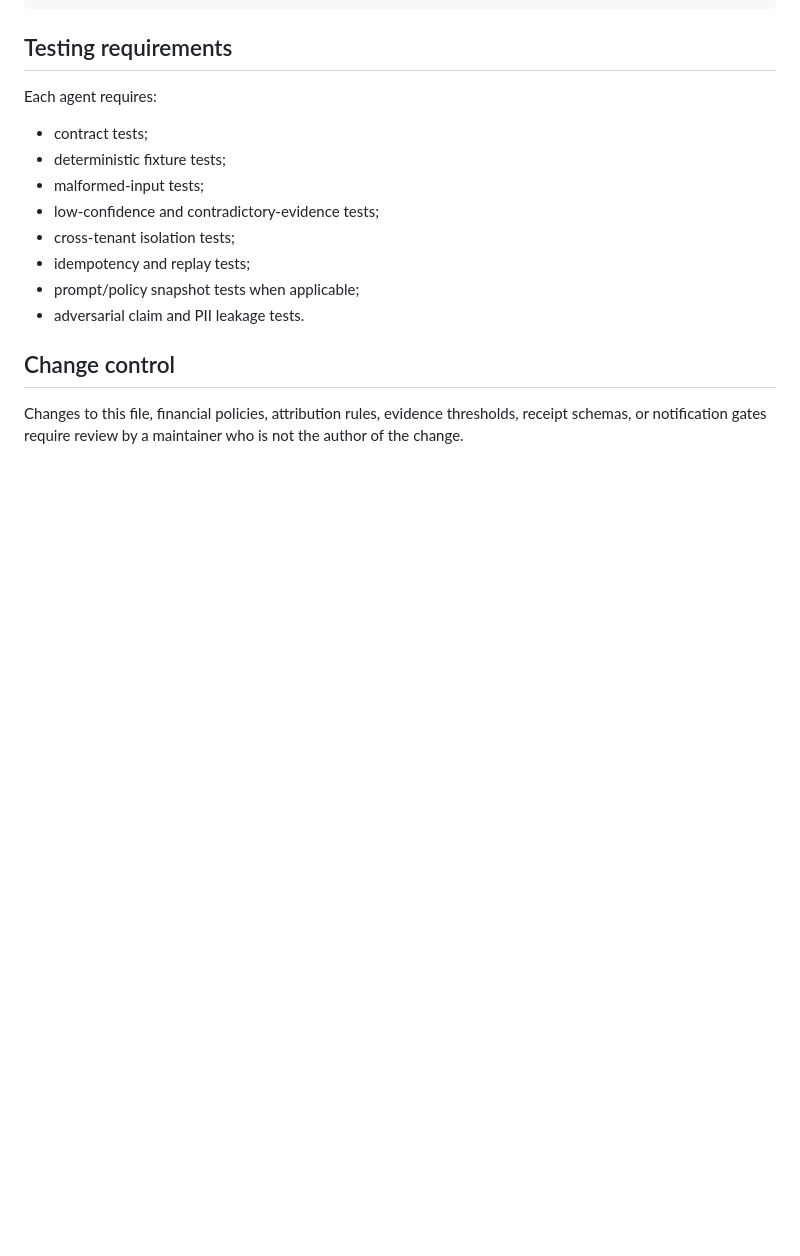
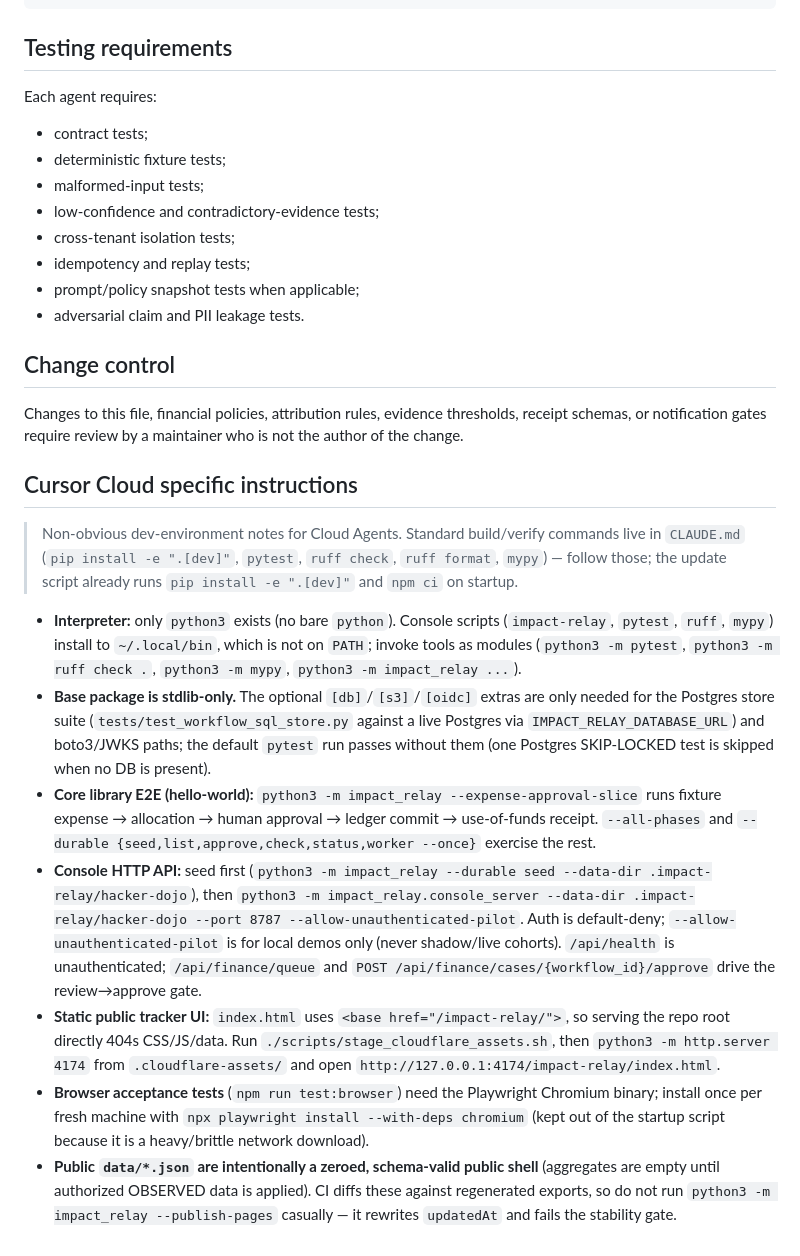
Before and after one commit to Autonomous-Giving-Incorporated/Impact-Relay, a Markdown page: AGENTS.md, the part around the change. GitHub-like rendering; blank space fills up the shorter version.

Commit message:
docs: add Cloud Agent startup notes to AGENTS.md (#11)
Co-authored-by: Cursor Agent <cursoragent@cursor.com>

```diff
--- a/AGENTS.md
+++ b/AGENTS.md
@@ -223,3 +223,15 @@ Each agent requires:
 ## Change control
 
 Changes to this file, financial policies, attribution rules, evidence thresholds, receipt schemas, or notification gates require review by a maintainer who is not the author of the change.
+
+## Cursor Cloud specific instructions
+
+> Non-obvious dev-environment notes for Cloud Agents. Standard build/verify commands live in `CLAUDE.md` (`pip install -e ".[dev]"`, `pytest`, `ruff check`, `ruff format`, `mypy`) — follow those; the update script already runs `pip install -e ".[dev]"` and `npm ci` on startup.
+
+- **Interpreter:** only `python3` exists (no bare `python`). Console scripts (`impact-relay`, `pytest`, `ruff`, `mypy`) install to `~/.local/bin`, which is not on `PATH`; invoke tools as modules (`python3 -m pytest`, `python3 -m ruff check .`, `python3 -m mypy`, `python3 -m impact_relay ...`).
+- **Base package is stdlib-only.** The optional `[db]`/`[s3]`/`[oidc]` extras are only needed for the Postgres store suite (`tests/test_workflow_sql_store.py` against a live Postgres via `IMPACT_RELAY_DATABASE_URL`) and boto3/JWKS paths; the default `pytest` run passes without them (one Postgres SKIP-LOCKED test is skipped when no DB is present).
+- **Core library E2E (hello-world):** `python3 -m impact_relay --expense-approval-slice` runs fixture expense → allocation → human approval → ledger commit → use-of-funds receipt. `--all-phases` and `--durable {seed,list,approve,check,status,worker --once}` exercise the rest.
+- **Console HTTP API:** seed first (`python3 -m impact_relay --durable seed --data-dir .impact-relay/hacker-dojo`), then `python3 -m impact_relay.console_server --data-dir .impact-relay/hacker-dojo --port 8787 --allow-unauthenticated-pilot`. Auth is default-deny; `--allow-unauthenticated-pilot` is for local demos only (never shadow/live cohorts). `/api/health` is unauthenticated; `/api/finance/queue` and `POST /api/finance/cases/{workflow_id}/approve` drive the review→approve gate.
+- **Static public tracker UI:** `index.html` uses `<base href="/impact-relay/">`, so serving the repo root directly 404s CSS/JS/data. Run `./scripts/stage_cloudflare_assets.sh`, then `python3 -m http.server 4174` from `.cloudflare-assets/` and open `http://127.0.0.1:4174/impact-relay/index.html`.
+- **Browser acceptance tests** (`npm run test:browser`) need the Playwright Chromium binary; install once per fresh machine with `npx playwright install --with-deps chromium` (kept out of the startup script because it is a heavy/brittle network download).
+- **Public `data/*.json` are intentionally a zeroed, schema-valid public shell** (aggregates are empty until authorized OBSERVED data is applied). CI diffs these against regenerated exports, so do not run `python3 -m impact_relay --publish-pages` casually — it rewrites `updatedAt` and fails the stability gate.
```
